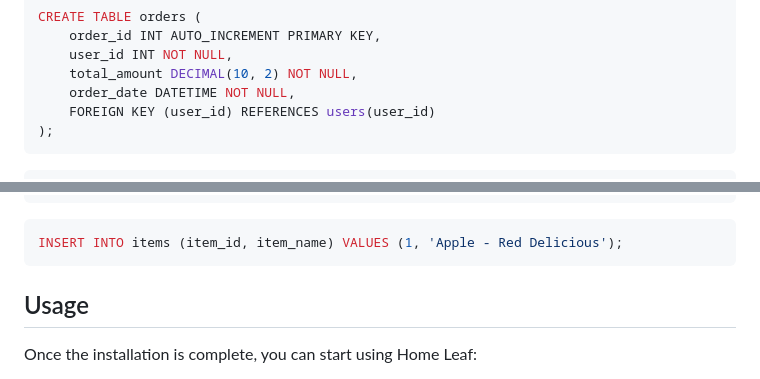
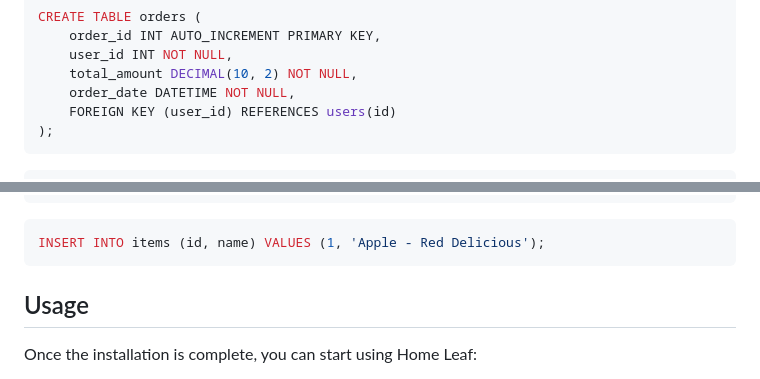
Before and after one commit to Shauryam-singh/Home-Leaf, a Markdown page: README.md, 2 parts joined by grey strips. Rendered like a GitHub page.

````diff
--- a/README.md
+++ b/README.md
@@ -80,7 +80,7 @@ CREATE TABLE orders (
     user_id INT NOT NULL,
     total_amount DECIMAL(10, 2) NOT NULL,
     order_date DATETIME NOT NULL,
-    FOREIGN KEY (user_id) REFERENCES users(user_id)
+    FOREIGN KEY (user_id) REFERENCES users(id)
 );
 ```
 ```php
@@ -104,7 +104,7 @@ CREATE TABLE reviews (
 );
 ```
 ```php
-INSERT INTO items (item_id, item_name) VALUES (1, 'Apple - Red Delicious');
+INSERT INTO items (id, name) VALUES (1, 'Apple - Red Delicious');
 ```
 
 ## Usage
````
